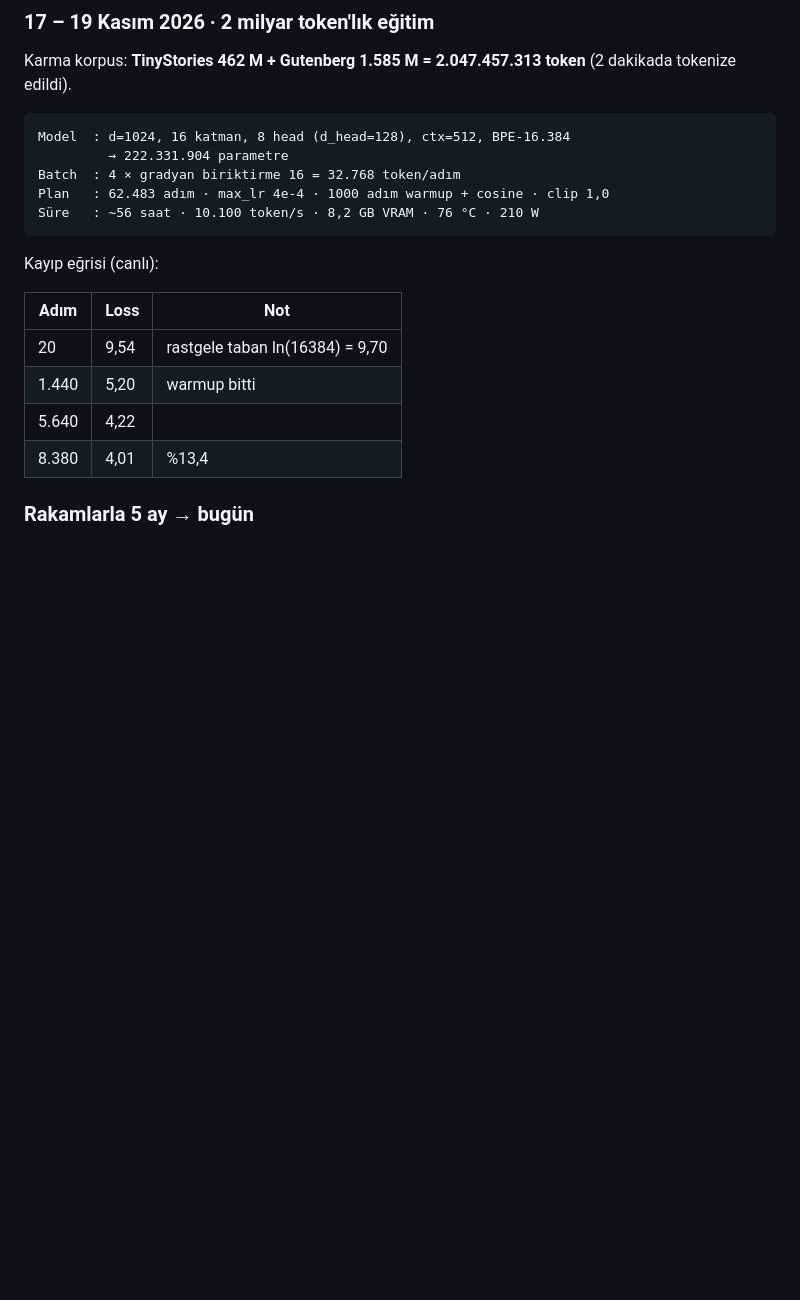
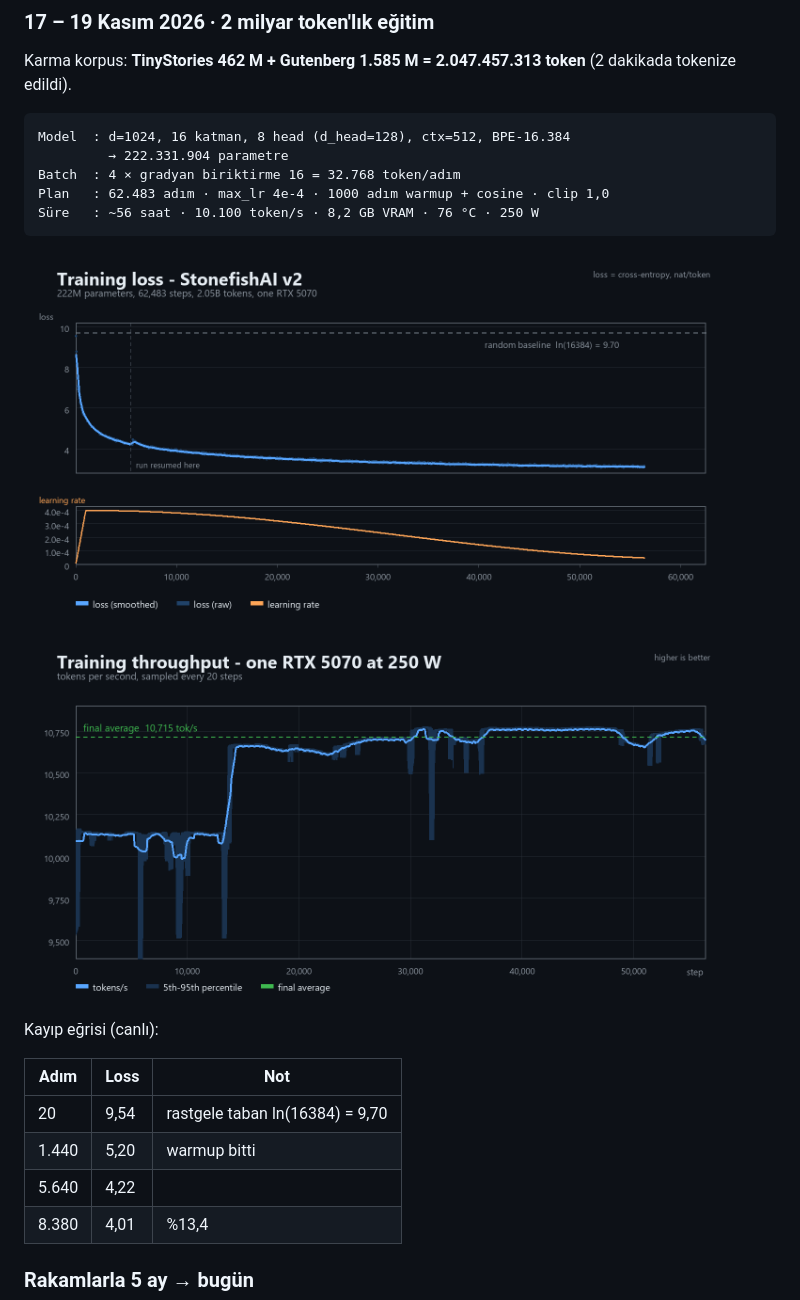
Before and after one commit to Edipcm-hash/stonefish, a Markdown page: README-Tr.md, the part around one of its changes. Drawn GitHub-style; pictures changed too: docs/loss-curve.png (added), docs/throughput.png (added); blank space fills up the shorter version.

````diff
--- a/README-Tr.md
+++ b/README-Tr.md
@@ -718,8 +737,12 @@ Model  : d=1024, 16 katman, 8 head (d_head=128), ctx=512, BPE-16.384
          → 222.331.904 parametre
 Batch  : 4 × gradyan biriktirme 16 = 32.768 token/adım
 Plan   : 62.483 adım · max_lr 4e-4 · 1000 adım warmup + cosine · clip 1,0
-Süre   : ~56 saat · 10.100 token/s · 8,2 GB VRAM · 76 °C · 210 W
+Süre   : ~56 saat · 10.100 token/s · 8,2 GB VRAM · 76 °C · 250 W
 ```
+
+![Kayıp eğrisi ve öğrenme oranı programı](docs/loss-curve.png)
+
+![Eğitim hızı](docs/throughput.png)
 
 Kayıp eğrisi (canlı):
 
````
Also changed, not shown: other parts of README-Tr.md (+20 -1 lines), README-Eng.md (+25 -2 lines), docs/speedup.png (added), 1 other file.
